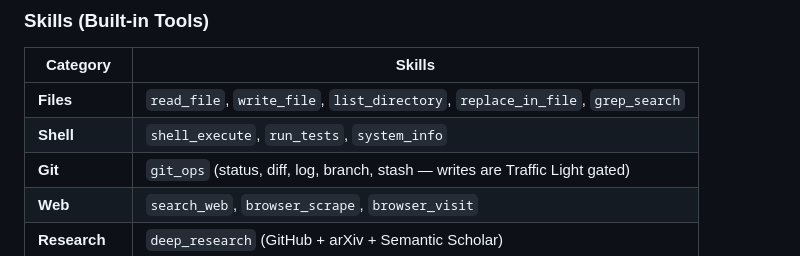
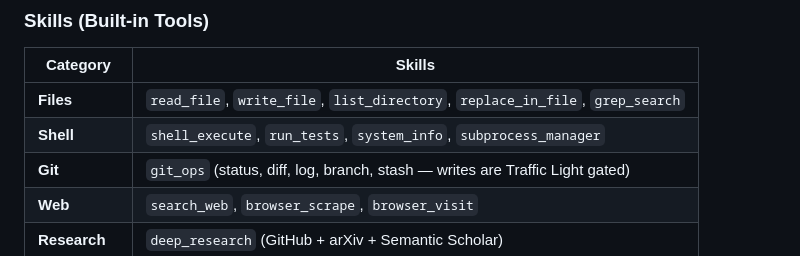
Before and after one commit to overcrash66/IronClad-AI-Agent, a Markdown page: README.md, the part around the change. Drawn GitHub-style.

```diff
--- a/README.md
+++ b/README.md
@@ -136,7 +136,7 @@ The `faceless_yt_pipeline` skill acts as an autonomous media company, generating
 | Category | Skills |
 |----------|--------|
 | **Files** | `read_file`, `write_file`, `list_directory`, `replace_in_file`, `grep_search` |
-| **Shell** | `shell_execute`, `run_tests`, `system_info` |
+| **Shell** | `shell_execute`, `run_tests`, `system_info`, `subprocess_manager` |
 | **Git** | `git_ops` (status, diff, log, branch, stash — writes are Traffic Light gated) |
 | **Web** | `search_web`, `browser_scrape`, `browser_visit` |
 | **Research** | `deep_research` (GitHub + arXiv + Semantic Scholar) |
```
Also changed, not shown: docs/architecture.md (+20 -0 lines), docs/pulse_scheduler.md (+24 -0 lines).
